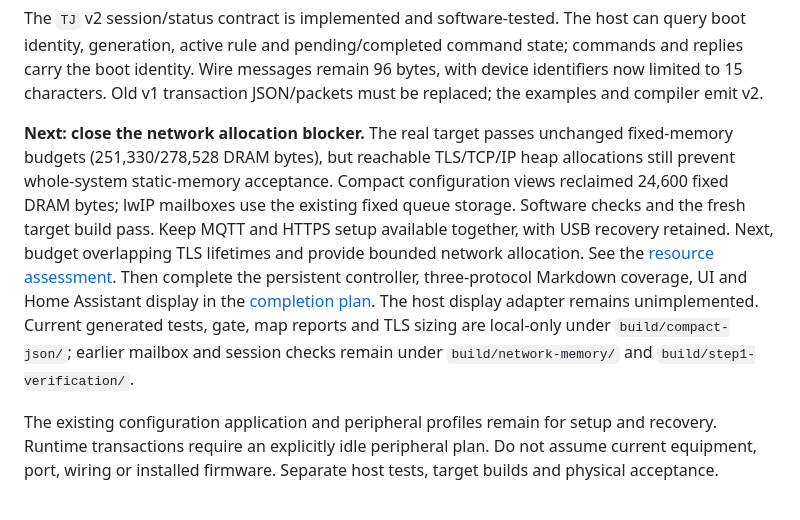
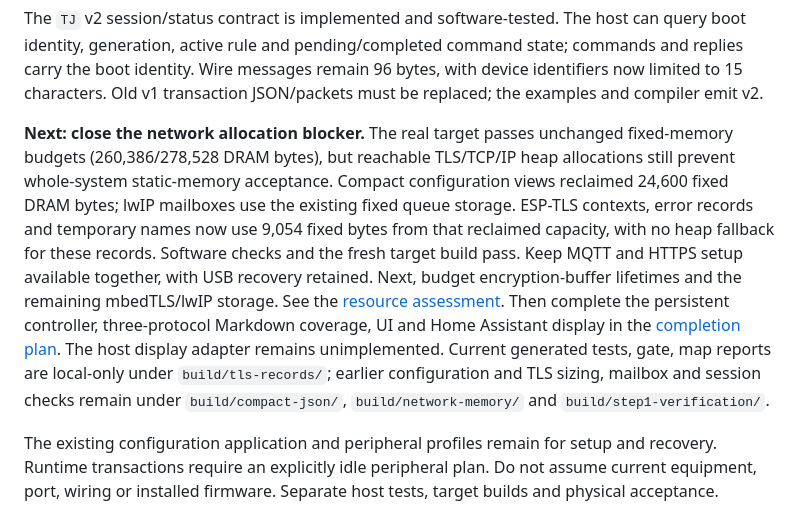
Before and after one commit to waiyan0x/INF2004-uT-Home, a Markdown page: README.md, the part around the change. Drawn GitHub-style.

```diff
--- a/README.md
+++ b/README.md
@@ -25,19 +25,21 @@ bytes, with device identifiers now limited to 15 characters. Old v1 transaction
 JSON/packets must be replaced; the examples and compiler emit v2.
 
 **Next: close the network allocation blocker.** The real target passes unchanged
-fixed-memory budgets (251,330/278,528 DRAM bytes), but reachable TLS/TCP/IP heap
+fixed-memory budgets (260,386/278,528 DRAM bytes), but reachable TLS/TCP/IP heap
 allocations still prevent whole-system static-memory acceptance. Compact
 configuration views reclaimed 24,600 fixed DRAM bytes; lwIP mailboxes use the
-existing fixed queue storage. Software checks and the fresh target build pass.
+existing fixed queue storage. ESP-TLS contexts, error records and temporary
+names now use 9,054 fixed bytes from that reclaimed capacity, with no heap
+fallback for these records. Software checks and the fresh target build pass.
 Keep MQTT and HTTPS setup available together, with USB recovery retained. Next,
-budget overlapping TLS lifetimes and provide bounded network allocation. See the
+budget encryption-buffer lifetimes and the remaining mbedTLS/lwIP storage. See the
 [resource assessment](docs/reports/wifi-static-memory/README.md#current-network-resource-assessment).
 Then complete the persistent controller, three-protocol Markdown coverage, UI
 and Home Assistant display in the [completion plan](CONTRIBUTING.md#completion-plan).
 The host display adapter remains unimplemented. Current generated tests, gate,
-map reports and TLS sizing are local-only under `build/compact-json/`; earlier
-mailbox and session checks remain under `build/network-memory/` and
-`build/step1-verification/`.
+map reports are local-only under `build/tls-records/`; earlier configuration
+and TLS sizing, mailbox and session checks remain under `build/compact-json/`,
+`build/network-memory/` and `build/step1-verification/`.
 
 The existing configuration application and peripheral profiles remain for setup
 and recovery. Runtime transactions require an explicitly idle peripheral plan.
```
Also changed, not shown: CONTRIBUTING.md (+16 -15 lines), 1 other file.
